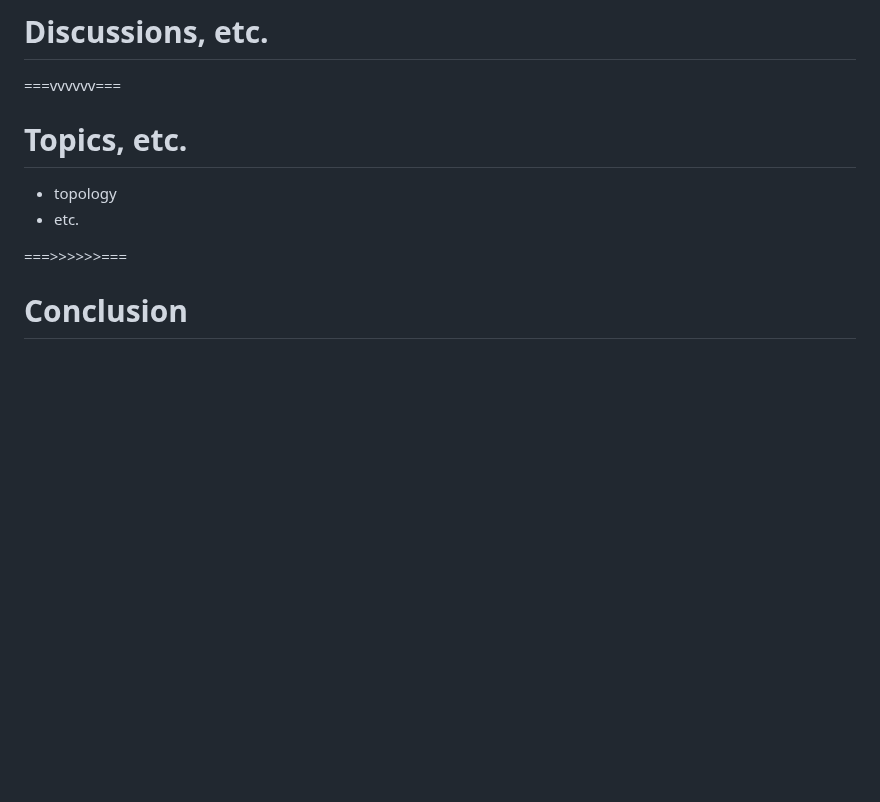
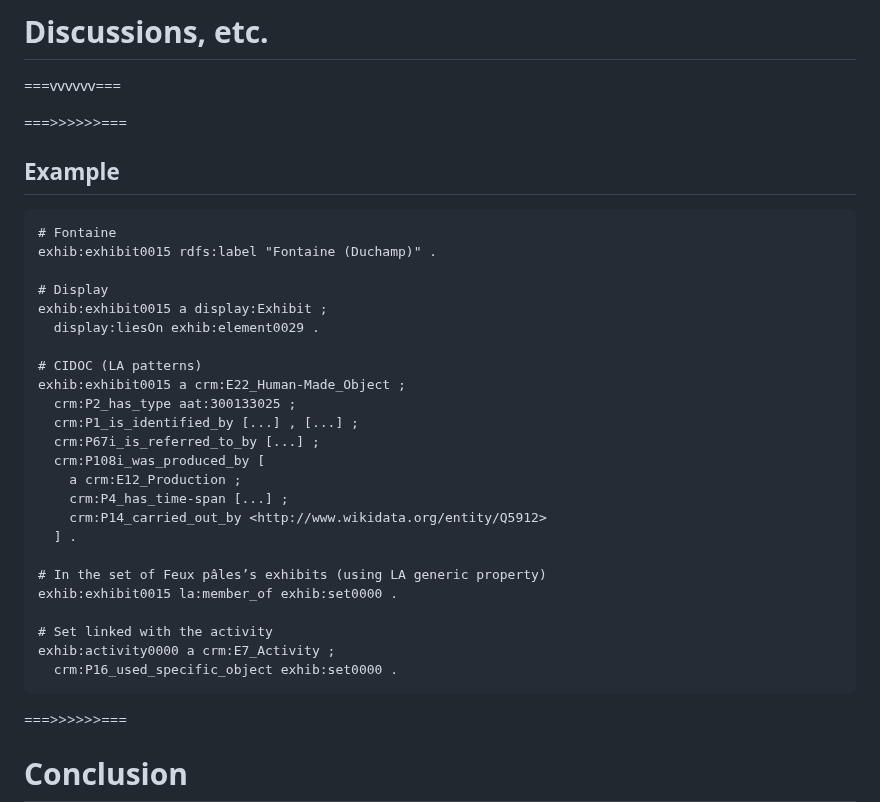
Before and after one commit to ouvroir/atelier-display, a Markdown page: documenting/2024-12-17-documenting.md, the part around the change. Drawn GitHub-style; blank space fills up the shorter version.

Commit message:
documenting: ajout exemple

````diff
--- a/documenting/2024-12-17-documenting.md
+++ b/documenting/2024-12-17-documenting.md
@@ -277,10 +277,36 @@ The Building Topology Ontology (BOT)
 
 ===vvvvvv===
 
-# Topics, etc.
+===>>>>>>===
 
-- topology
-- etc.
+## Example
+
+```
+# Fontaine
+exhib:exhibit0015 rdfs:label "Fontaine (Duchamp)" .
+
+# Display
+exhib:exhibit0015 a display:Exhibit ;
+  display:liesOn exhib:element0029 .
+
+# CIDOC (LA patterns)
+exhib:exhibit0015 a crm:E22_Human-Made_Object ;
+  crm:P2_has_type aat:300133025 ;
+  crm:P1_is_identified_by [...] , [...] ;
+  crm:P67i_is_referred_to_by [...] ;
+  crm:P108i_was_produced_by [
+    a crm:E12_Production ;
+    crm:P4_has_time-span [...] ;
+    crm:P14_carried_out_by <http://www.wikidata.org/entity/Q5912>
+  ] .
+
+# In the set of Feux pâles’s exhibits (using LA generic property)
+exhib:exhibit0015 la:member_of exhib:set0000 .
+
+# Set linked with the activity
+exhib:activity0000 a crm:E7_Activity ;
+  crm:P16_used_specific_object exhib:set0000 .
+```
 
 ===>>>>>>===
 
````
